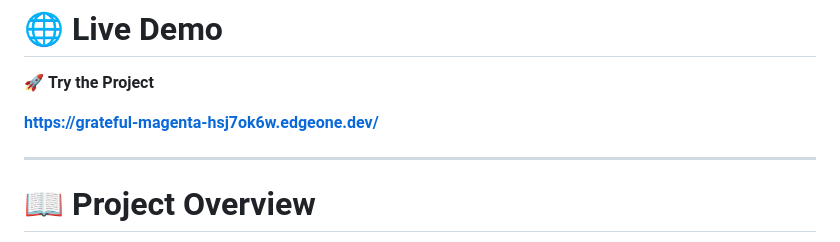
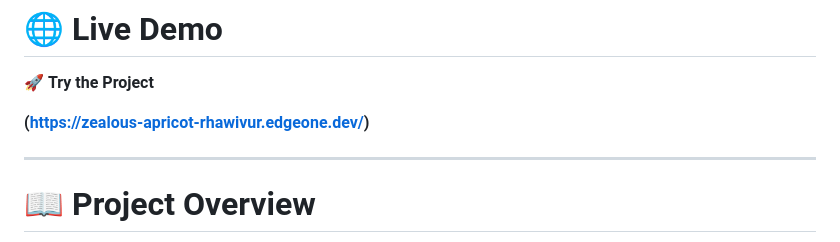
Before and after one commit to spandanparhi-crypto/INVOICE_GENERATION_SYSTEM_3D, a Markdown page: README.md, the part around the change. Drawn GitHub-style.

Commit message:
Update live demo link in README.md

```diff
--- a/README.md
+++ b/README.md
@@ -19,7 +19,7 @@
 
 🚀 **Try the Project**
 
-**https://grateful-magenta-hsj7ok6w.edgeone.dev/**
+**(https://zealous-apricot-rhawivur.edgeone.dev/)**
 
 ---
 
```
